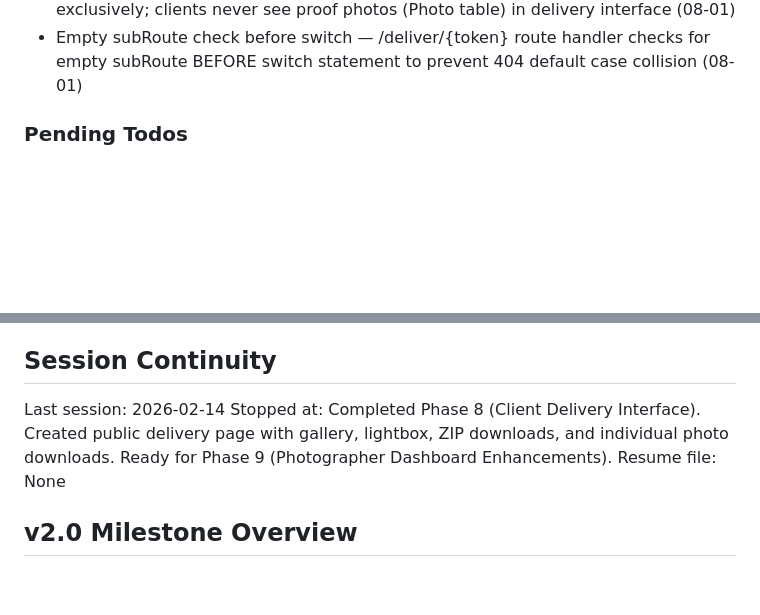
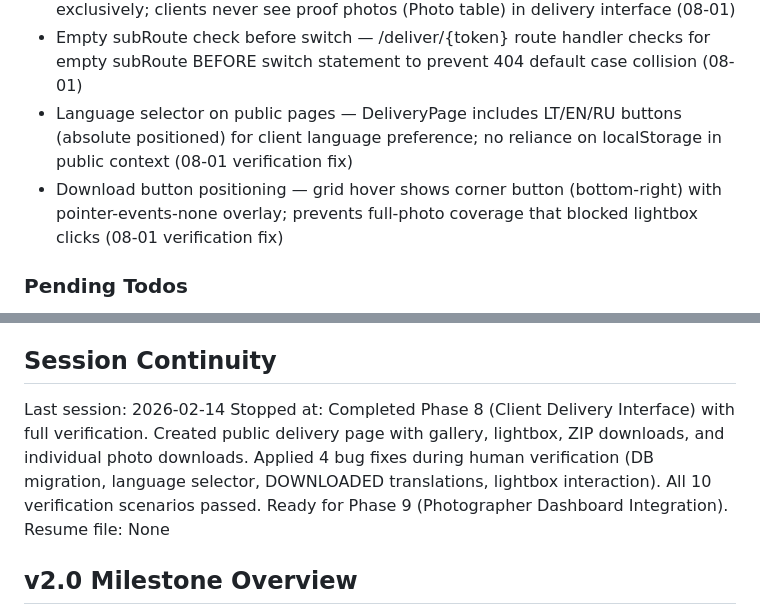
Before and after one commit to Shedou85/photo-hub-project, a Markdown page: .planning/STATE.md, 2 parts joined by grey strips. GitHub-like rendering; blank space fills up the shorter version.

```diff
--- a/.planning/STATE.md
+++ b/.planning/STATE.md
@@ -60,6 +60,8 @@ Recent decisions affecting current work:
 - Anchor-click download pattern — frontend uses createElement('a') + click(), server Content-Disposition headers trigger download (no fetch/blob workaround needed) (07-01)
 - EditedPhoto-only delivery endpoint — backend queries EditedPhoto table exclusively; clients never see proof photos (Photo table) in delivery interface (08-01)
 - Empty subRoute check before switch — /deliver/{token} route handler checks for empty subRoute BEFORE switch statement to prevent 404 default case collision (08-01)
+- Language selector on public pages — DeliveryPage includes LT/EN/RU buttons (absolute positioned) for client language preference; no reliance on localStorage in public context (08-01 verification fix)
+- Download button positioning — grid hover shows corner button (bottom-right) with pointer-events-none overlay; prevents full-photo coverage that blocked lightbox clicks (08-01 verification fix)
 
 ### Pending Todos
 
@@ -74,7 +76,7 @@ Recent decisions affecting current work:
 ## Session Continuity
 
 Last session: 2026-02-14
-Stopped at: Completed Phase 8 (Client Delivery Interface). Created public delivery page with gallery, lightbox, ZIP downloads, and individual photo downloads. Ready for Phase 9 (Photographer Dashboard Enhancements).
+Stopped at: Completed Phase 8 (Client Delivery Interface) with full verification. Created public delivery page with gallery, lightbox, ZIP downloads, and individual photo downloads. Applied 4 bug fixes during human verification (DB migration, language selector, DOWNLOADED translations, lightbox interaction). All 10 verification scenarios passed. Ready for Phase 9 (Photographer Dashboard Integration).
 Resume file: None
 
 ## v2.0 Milestone Overview
```
Also changed, not shown: .planning/ROADMAP.md (+3 -3 lines), 1 other file.
